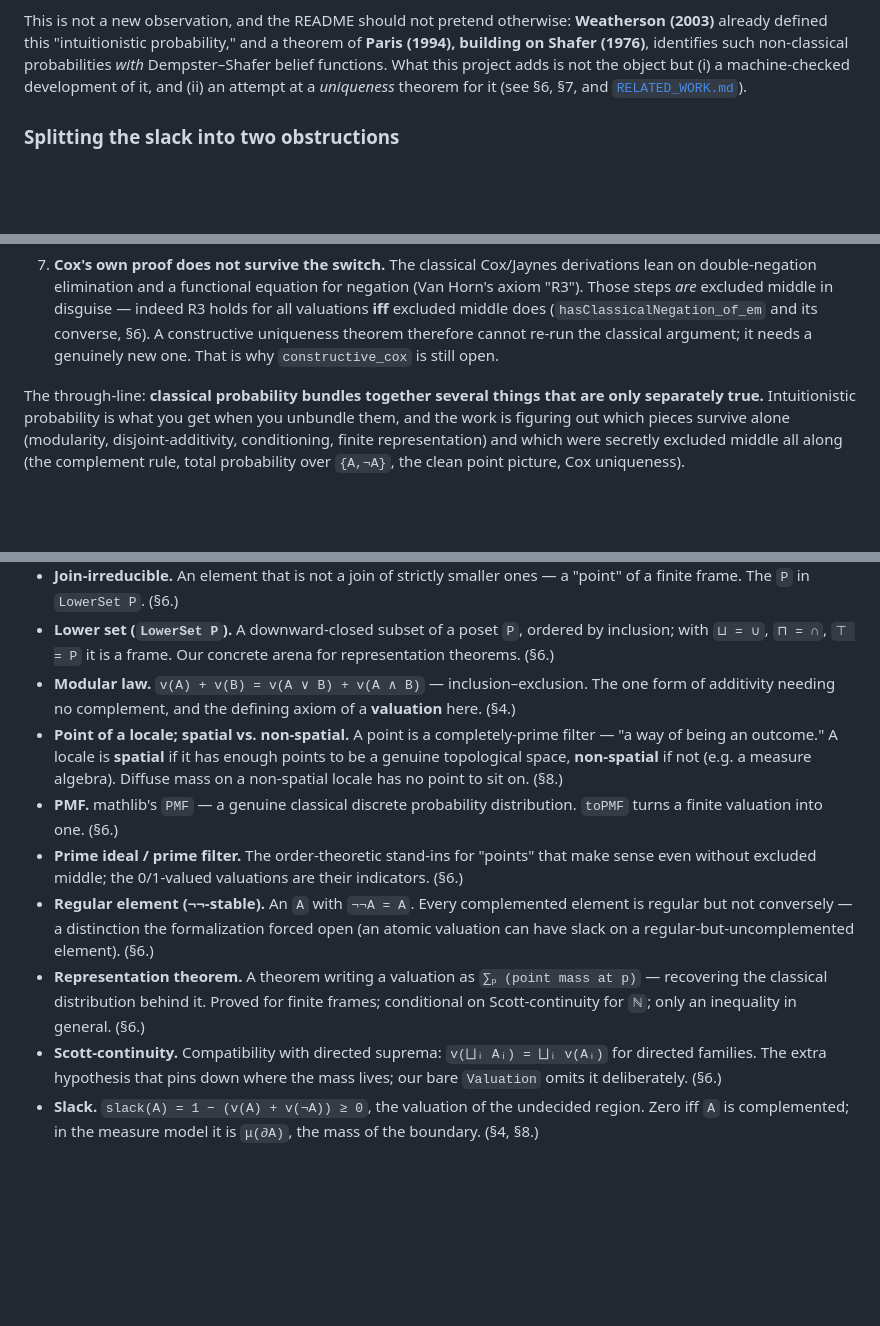
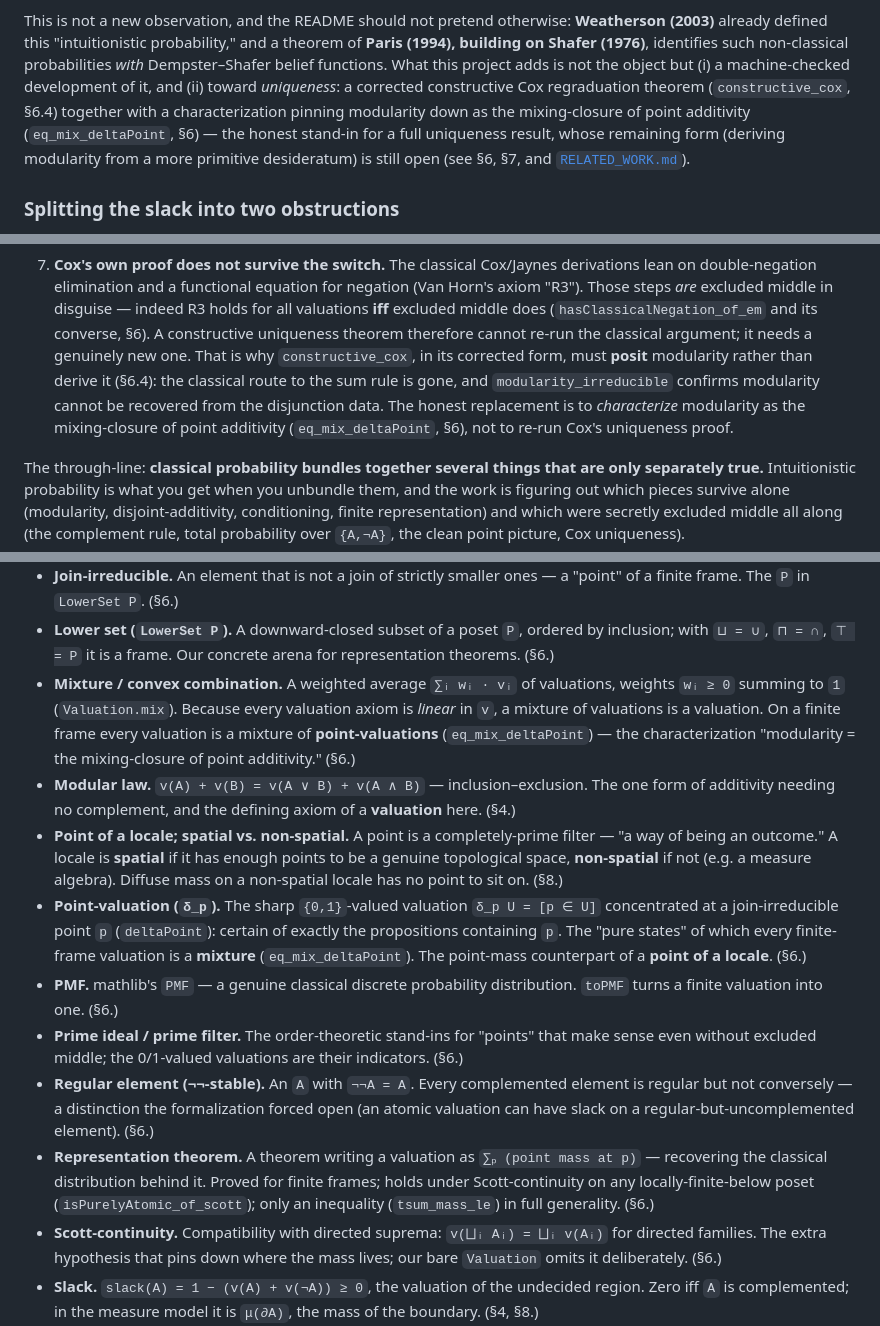
Before and after one commit to polinavino/math, a Markdown page: bayesian/ConstructiveProb/README.md, 3 parts joined by grey strips. Drawn GitHub-style; blank space fills up the shorter version.

```diff
--- a/bayesian/ConstructiveProb/README.md
+++ b/bayesian/ConstructiveProb/README.md
@@ -136,8 +136,11 @@ This is not a new observation, and the README should not pretend otherwise: **We
 (2003)** already defined this "intuitionistic probability," and a theorem of **Paris (1994),
 building on Shafer (1976)**, identifies such non-classical probabilities *with* Dempster–Shafer
 belief functions. What this project adds is not the object but (i) a machine-checked
-development of it, and (ii) an attempt at a *uniqueness* theorem for it (see §6, §7, and
-[`RELATED_WORK.md`](RELATED_WORK.md)).
+development of it, and (ii) toward *uniqueness*: a corrected constructive Cox regraduation theorem
+(`constructive_cox`, §6.4) together with a characterization pinning modularity down as the
+mixing-closure of point additivity (`eq_mix_deltaPoint`, §6) — the honest stand-in for a full
+uniqueness result, whose remaining form (deriving modularity from a more primitive desideratum)
+is still open (see §6, §7, and [`RELATED_WORK.md`](RELATED_WORK.md)).
 
 ### Splitting the slack into two obstructions
 
@@ -251,7 +254,11 @@ middle. Remove it and the following break, in rough order of severity:
    Those steps *are* excluded middle in disguise — indeed R3 holds for all valuations **iff**
    excluded middle does (`hasClassicalNegation_of_em` and its converse, §6). A constructive
    uniqueness theorem therefore cannot re-run the classical argument; it needs a genuinely new
-   one. That is why `constructive_cox` is still open.
+   one. That is why `constructive_cox`, in its corrected form, must **posit** modularity rather
+   than derive it (§6.4): the classical route to the sum rule is gone, and `modularity_irreducible`
+   confirms modularity cannot be recovered from the disjunction data. The honest replacement is to
+   *characterize* modularity as the mixing-closure of point additivity (`eq_mix_deltaPoint`, §6),
+   not to re-run Cox's uniqueness proof.
 
 The through-line: **classical probability bundles together several things that are only
 separately true.** Intuitionistic probability is what you get when you unbundle them, and the
@@ -679,12 +688,21 @@ parentheses point to where the term earns its keep.
 - **Lower set (`LowerSet P`).** A downward-closed subset of a poset `P`, ordered by inclusion;
   with `⊔ = ∪`, `⊓ = ∩`, `⊤ = P` it is a frame. Our concrete arena for representation theorems.
   (§6.)
+- **Mixture / convex combination.** A weighted average `∑ᵢ wᵢ · vᵢ` of valuations, weights
+  `wᵢ ≥ 0` summing to `1` (`Valuation.mix`). Because every valuation axiom is *linear* in `v`, a
+  mixture of valuations is a valuation. On a finite frame every valuation is a mixture of
+  **point-valuations** (`eq_mix_deltaPoint`) — the characterization "modularity = the
+  mixing-closure of point additivity." (§6.)
 - **Modular law.** `v(A) + v(B) = v(A ∨ B) + v(A ∧ B)` — inclusion–exclusion. The one form of
   additivity needing no complement, and the defining axiom of a **valuation** here. (§4.)
 - **Point of a locale; spatial vs. non-spatial.** A point is a completely-prime filter — "a way
   of being an outcome." A locale is **spatial** if it has enough points to be a genuine
   topological space, **non-spatial** if not (e.g. a measure algebra). Diffuse mass on a
   non-spatial locale has no point to sit on. (§8.)
+- **Point-valuation (`δ_p`).** The sharp `{0,1}`-valued valuation `δ_p U = [p ∈ U]` concentrated
+  at a join-irreducible point `p` (`deltaPoint`): certain of exactly the propositions containing
+  `p`. The "pure states" of which every finite-frame valuation is a **mixture**
+  (`eq_mix_deltaPoint`). The point-mass counterpart of a **point of a locale**. (§6.)
 - **PMF.** mathlib's `PMF` — a genuine classical discrete probability distribution. `toPMF`
   turns a finite valuation into one. (§6.)
 - **Prime ideal / prime filter.** The order-theoretic stand-ins for "points" that make sense
@@ -693,8 +711,9 @@ parentheses point to where the term earns its keep.
   but not conversely — a distinction the formalization forced open (an atomic valuation can have
   slack on a regular-but-uncomplemented element). (§6.)
 - **Representation theorem.** A theorem writing a valuation as `∑ₚ (point mass at p)` —
-  recovering the classical distribution behind it. Proved for finite frames; conditional on
-  Scott-continuity for `ℕ`; only an inequality in general. (§6.)
+  recovering the classical distribution behind it. Proved for finite frames; holds under
+  Scott-continuity on any locally-finite-below poset (`isPurelyAtomic_of_scott`); only an
+  inequality (`tsum_mass_le`) in full generality. (§6.)
 - **Scott-continuity.** Compatibility with directed suprema: `v(⨆ᵢ Aᵢ) = ⨆ᵢ v(Aᵢ)` for directed
   families. The extra hypothesis that pins down where the mass lives; our bare `Valuation` omits
   it deliberately. (§6.)
```
Also changed, not shown: other parts of bayesian/ConstructiveProb/README.md (+5 -3 lines).
